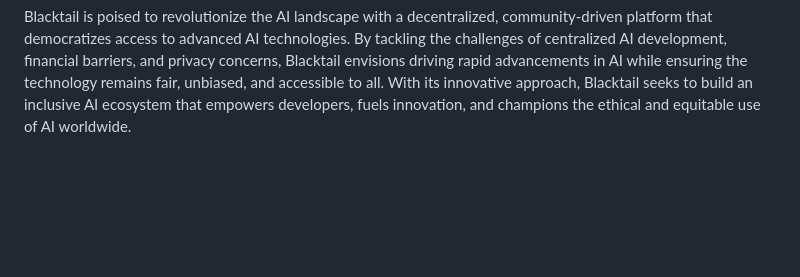
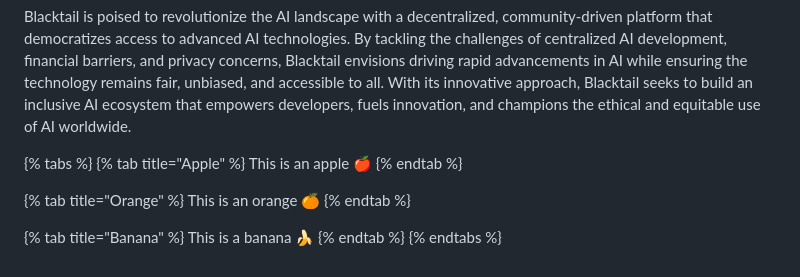
Before and after one commit to BlacktailAi/blacktail-docs, a Markdown page: litepaper/introduction.md, the part around the change. Rendered like a GitHub page; blank space fills up the shorter version.

Commit message:
GITBOOK-12: No subject

```diff
--- a/litepaper/introduction.md
+++ b/litepaper/introduction.md
@@ -89,3 +89,19 @@ Blacktail integrates cryptocurrency payments into its platform, offering reduced
 </details>
 
 Blacktail is poised to revolutionize the AI landscape with a decentralized, community-driven platform that democratizes access to advanced AI technologies. By tackling the challenges of centralized AI development, financial barriers, and privacy concerns, Blacktail envisions driving rapid advancements in AI while ensuring the technology remains fair, unbiased, and accessible to all. With its innovative approach, Blacktail seeks to build an inclusive AI ecosystem that empowers developers, fuels innovation, and champions the ethical and equitable use of AI worldwide.
+
+
+
+{% tabs %}
+{% tab title="Apple" %}
+This is an apple 🍎
+{% endtab %}
+
+{% tab title="Orange" %}
+This is an orange 🍊
+{% endtab %}
+
+{% tab title="Banana" %}
+This is a banana 🍌
+{% endtab %}
+{% endtabs %}
```
